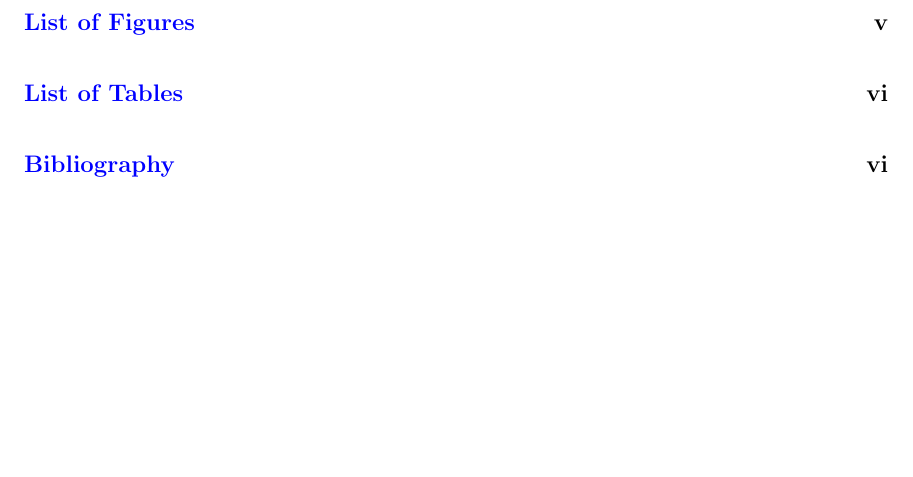
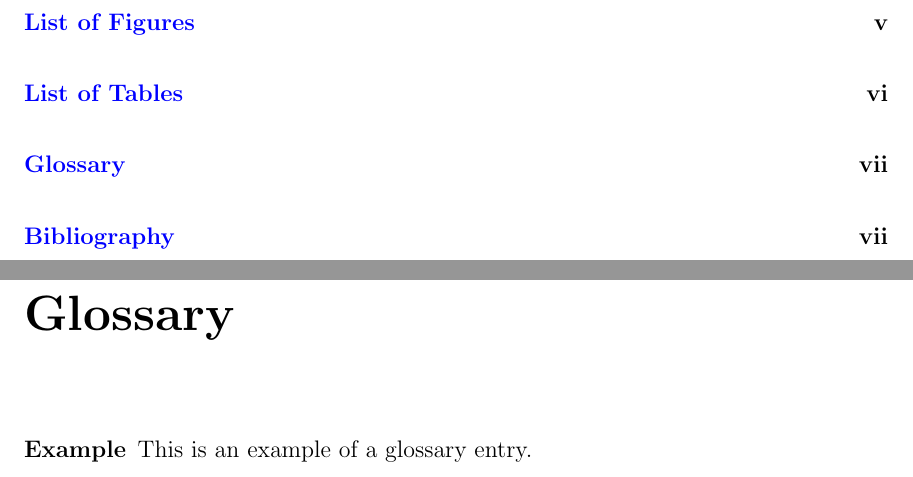
Before and after one commit to cmu-actl/thesis_template, a LaTeX thesis (thesis.tex, which reads glossary.tex): part of page 4 of 7 before the commit and two parts of pages 4 and 7 of 8 after it, the two joined at a grey line, cut so that both start at the same text, the shorter picture padded with empty space. Compiled offline with pdfLaTeX.

Commit message:
Added glossary

```diff
--- /dev/null
+++ b/glossary.tex
@@ -0,0 +1,5 @@
+\newglossaryentry{example}
+{
+  name={Example},
+  description={This is an example of a glossary entry},
+}
--- a/thesis.tex
+++ b/thesis.tex
@@ -26,6 +26,10 @@
 \usepackage{import}
 
 \usepackage{epstopdf}
+
+\usepackage[toc]{glossaries}
+\makeglossaries
+\loadglsentries{glossary}
 
 % The following option used to avoid PDF version mismatch warnings.
 % it require `-shell-escape` command line option for `pdflatex`
```
Also changed, not shown: .latexmkrc (added), README.md, thesis.tex (11 more changed lines).
